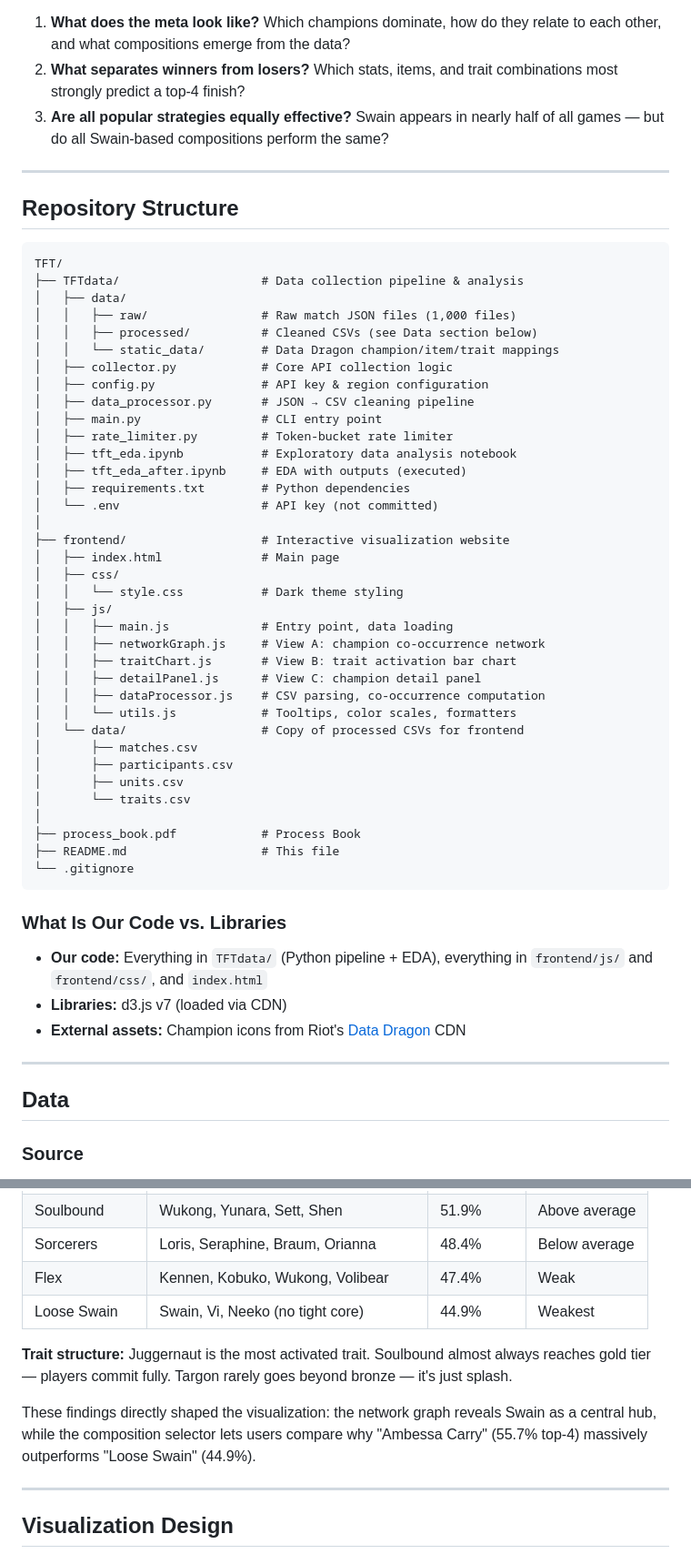
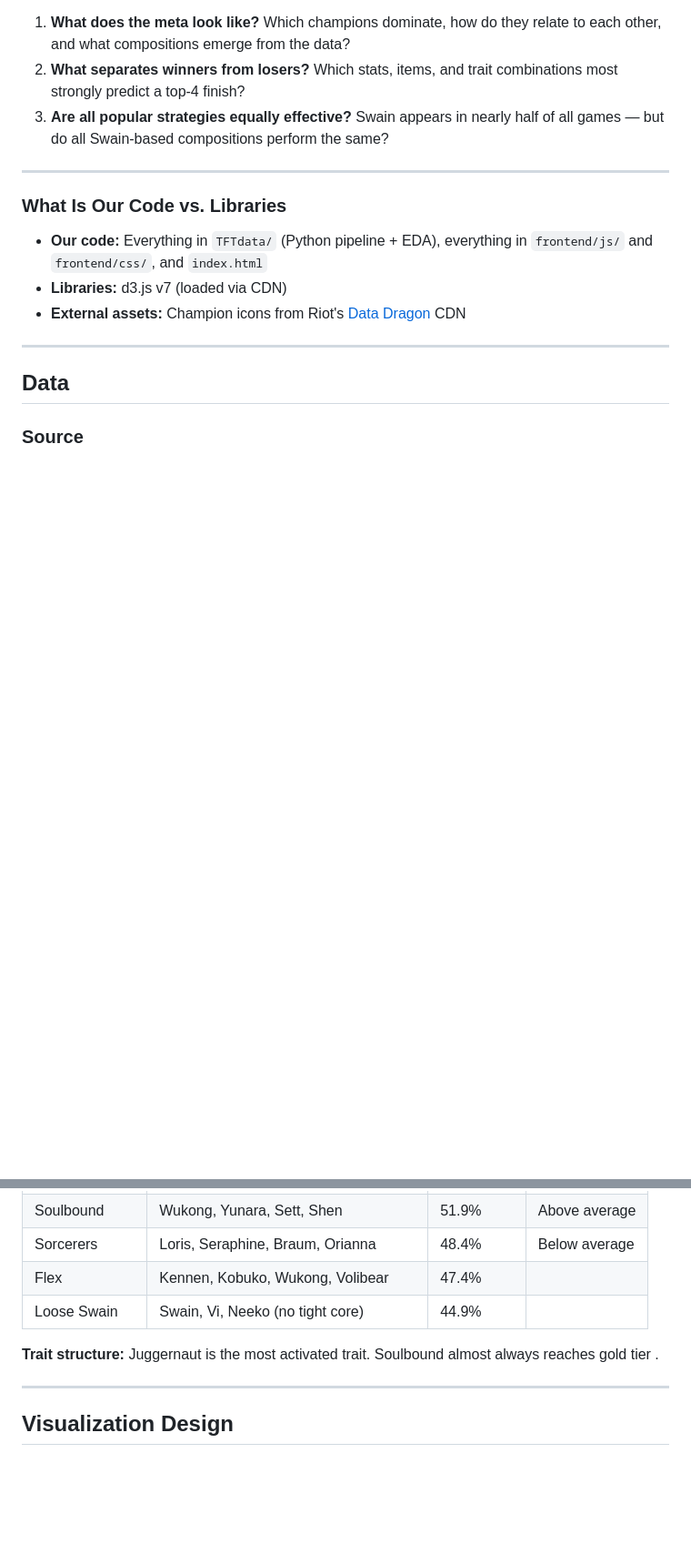
Before and after one commit to RIleyyu1/TFT, a Markdown page: README.md, 2 parts joined by grey strips. Shown at 91% size. Drawn GitHub-style; blank space fills up the shorter version.

````diff
--- a/README.md
+++ b/README.md
@@ -17,46 +17,6 @@ This project provides an interactive visual exploration of the TFT Set 16 compet
 
 ---
 
-## Repository Structure
-
-```
-TFT/
-├── TFTdata/                    # Data collection pipeline & analysis
-│   ├── data/
-│   │   ├── raw/                # Raw match JSON files (1,000 files)
-│   │   ├── processed/          # Cleaned CSVs (see Data section below)
-│   │   └── static_data/        # Data Dragon champion/item/trait mappings
-│   ├── collector.py            # Core API collection logic
-│   ├── config.py               # API key & region configuration
-│   ├── data_processor.py       # JSON → CSV cleaning pipeline
-│   ├── main.py                 # CLI entry point
-│   ├── rate_limiter.py         # Token-bucket rate limiter
-│   ├── tft_eda.ipynb           # Exploratory data analysis notebook
-│   ├── tft_eda_after.ipynb     # EDA with outputs (executed)
-│   ├── requirements.txt        # Python dependencies
-│   └── .env                    # API key (not committed)
-│
-├── frontend/                   # Interactive visualization website
-│   ├── index.html              # Main page
-│   ├── css/
-│   │   └── style.css           # Dark theme styling
-│   ├── js/
-│   │   ├── main.js             # Entry point, data loading
-│   │   ├── networkGraph.js     # View A: champion co-occurrence network
-│   │   ├── traitChart.js       # View B: trait activation bar chart
-│   │   ├── detailPanel.js      # View C: champion detail panel
-│   │   ├── dataProcessor.js    # CSV parsing, co-occurrence computation
-│   │   └── utils.js            # Tooltips, color scales, formatters
-│   └── data/                   # Copy of processed CSVs for frontend
-│       ├── matches.csv
-│       ├── participants.csv
-│       ├── units.csv
-│       └── traits.csv
-│
-├── process_book.pdf            # Process Book
-├── README.md                   # This file
-└── .gitignore
-```
 
 ### What Is Our Code vs. Libraries
 - **Our code:** Everything in `TFTdata/` (Python pipeline + EDA), everything in `frontend/js/` and `frontend/css/`, and `index.html`
@@ -117,12 +77,11 @@ Full EDA is in `TFTdata/tft_eda.ipynb` (with executed outputs in `tft_eda_after.
 | Gunslinger | Nautilus, MissFortune, Lucian, Shyvana | 54.0% | Strong |
 | Soulbound | Wukong, Yunara, Sett, Shen | 51.9% | Above average |
 | Sorcerers | Loris, Seraphine, Braum, Orianna | 48.4% | Below average |
-| Flex | Kennen, Kobuko, Wukong, Volibear | 47.4% | Weak |
-| Loose Swain | Swain, Vi, Neeko (no tight core) | 44.9% | Weakest |
+| Flex | Kennen, Kobuko, Wukong, Volibear | 47.4% |  |
+| Loose Swain | Swain, Vi, Neeko (no tight core) | 44.9% |  |
 
-**Trait structure:** Juggernaut is the most activated trait. Soulbound almost always reaches gold tier — players commit fully. Targon rarely goes beyond bronze — it's just splash.
+**Trait structure:** Juggernaut is the most activated trait. Soulbound almost always reaches gold tier .
 
-These findings directly shaped the visualization: the network graph reveals Swain as a central hub, while the composition selector lets users compare why "Ambessa Carry" (55.7% top-4) massively outperforms "Loose Swain" (44.9%).
 
 ---
 
````
Also changed, not shown: other parts of README.md (+1 -3 lines), frontend/ASSET_GUIDE.md (deleted, +0 -17 lines), frontend/FRONTEND_README.md (deleted, +0 -402 lines).
